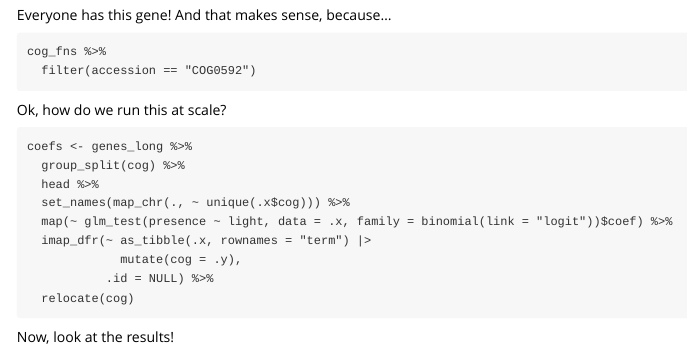
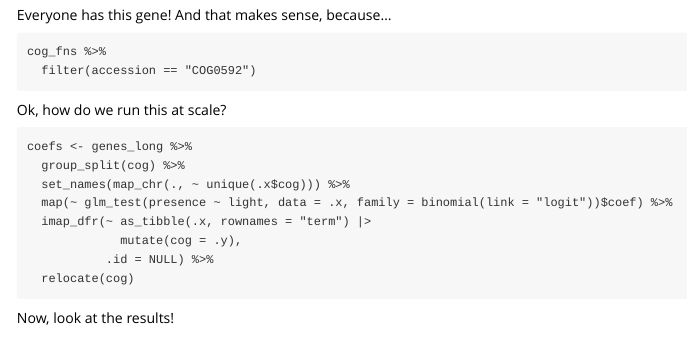
Before and after one commit to statdivlab/blog, an R Markdown document (vignettes/ebame10_regression_pt2.Rmd): the page in a window 1100 px wide, from 1900 px down. Rendered offline with R 4.5, knitr and Pandoc, with nearby package versions.

Commit message:
minor edits?

````diff
--- a/vignettes/ebame10_regression_pt2.Rmd
+++ b/vignettes/ebame10_regression_pt2.Rmd
@@ -122,7 +122,6 @@ Ok, how do we run this at scale?
 ```
 coefs <- genes_long %>%
   group_split(cog) %>%
-  head %>%
   set_names(map_chr(., ~ unique(.x$cog))) %>%
   map(~ glm_test(presence ~ light, data = .x, family = binomial(link = "logit"))$coef) %>%
   imap_dfr(~ as_tibble(.x, rownames = "term") |>
````
